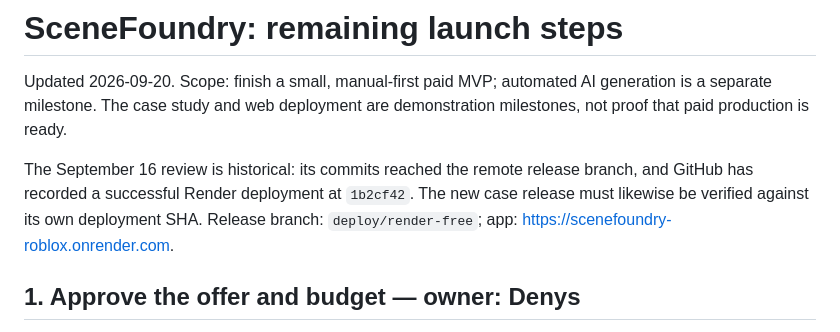
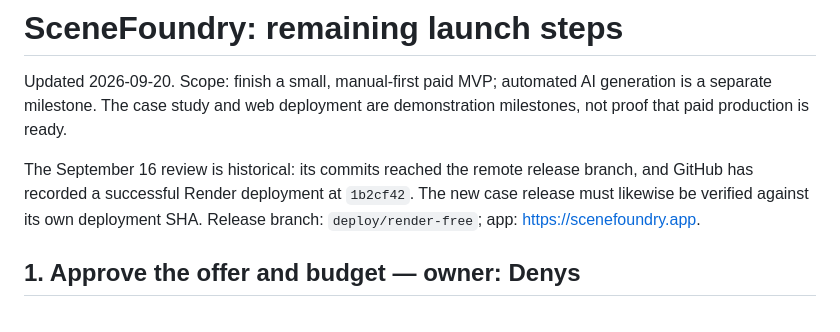
Before and after one commit to DenysSoloshenko/photo-to-roblox, a Markdown page: docs/launch-checklist-2026-09-20.md, the part around the change. Drawn GitHub-style.

```diff
--- a/docs/launch-checklist-2026-09-20.md
+++ b/docs/launch-checklist-2026-09-20.md
@@ -2,7 +2,7 @@
 
 Updated 2026-09-20. Scope: finish a small, manual-first paid MVP; automated AI generation is a separate milestone. The case study and web deployment are demonstration milestones, not proof that paid production is ready.
 
-The September 16 review is historical: its commits reached the remote release branch, and GitHub has recorded a successful Render deployment at `1b2cf42`. The new case release must likewise be verified against its own deployment SHA. Release branch: `deploy/render-free`; app: https://scenefoundry-roblox.onrender.com.
+The September 16 review is historical: its commits reached the remote release branch, and GitHub has recorded a successful Render deployment at `1b2cf42`. The new case release must likewise be verified against its own deployment SHA. Release branch: `deploy/render-free`; app: https://scenefoundry.app.
 
 ## 1. Approve the offer and budget — owner: Denys
 
```
Also changed, not shown: README.md (+21 -7 lines).
